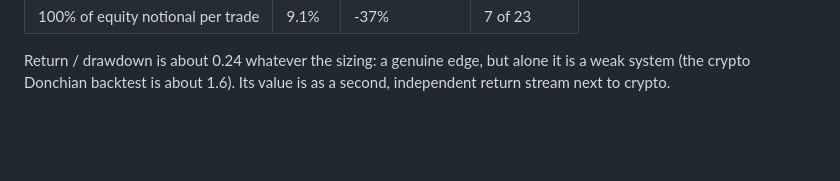
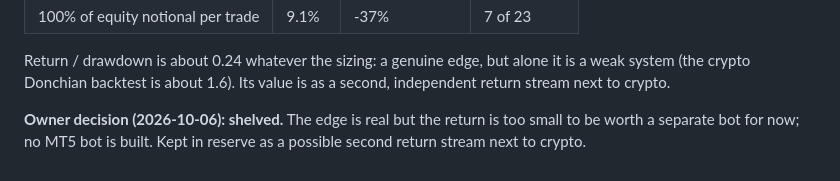
Before and after one commit to miraziz-Developer/forex-ai-analyst, a Markdown page: docs/INDEX_STUDY.md, the part around the change. GitHub-like rendering; blank space fills up the shorter version.

Commit message:
Index study: shelved by owner decision (edge real, return too small)

```diff
--- a/docs/INDEX_STUDY.md
+++ b/docs/INDEX_STUDY.md
@@ -83,3 +83,7 @@ held about 4 days. Compounded, chronological, after costs and swaps:
 Return / drawdown is about 0.24 whatever the sizing: a genuine edge, but alone
 it is a weak system (the crypto Donchian backtest is about 1.6). Its value is
 as a second, independent return stream next to crypto.
+
+**Owner decision (2026-10-06): shelved.** The edge is real but the return is too
+small to be worth a separate bot for now; no MT5 bot is built. Kept in reserve
+as a possible second return stream next to crypto.
```
